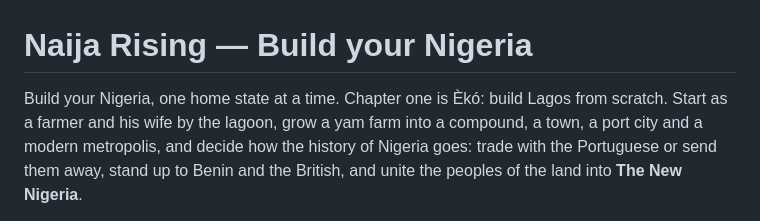
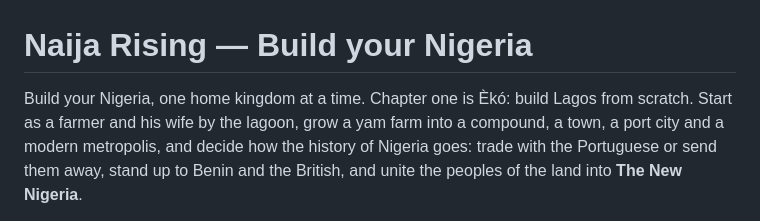
Before and after one commit to alternatefact/eko-rising, a Markdown page: README.md, the part around the change. Rendered like a GitHub page.

```diff
--- a/README.md
+++ b/README.md
@@ -1,6 +1,6 @@
 # Naija Rising — Build your Nigeria
 
-Build your Nigeria, one home state at a time. Chapter one is Èkó: build Lagos from scratch. Start as a farmer and his wife by the lagoon, grow a
+Build your Nigeria, one home kingdom at a time. Chapter one is Èkó: build Lagos from scratch. Start as a farmer and his wife by the lagoon, grow a
 yam farm into a compound, a town, a port city and a modern metropolis, and decide
 how the history of Nigeria goes: trade with the Portuguese or send them away,
 stand up to Benin and the British, and unite the peoples of the land into
```
Also changed, not shown: DESIGN.md (+83 -47 lines).
